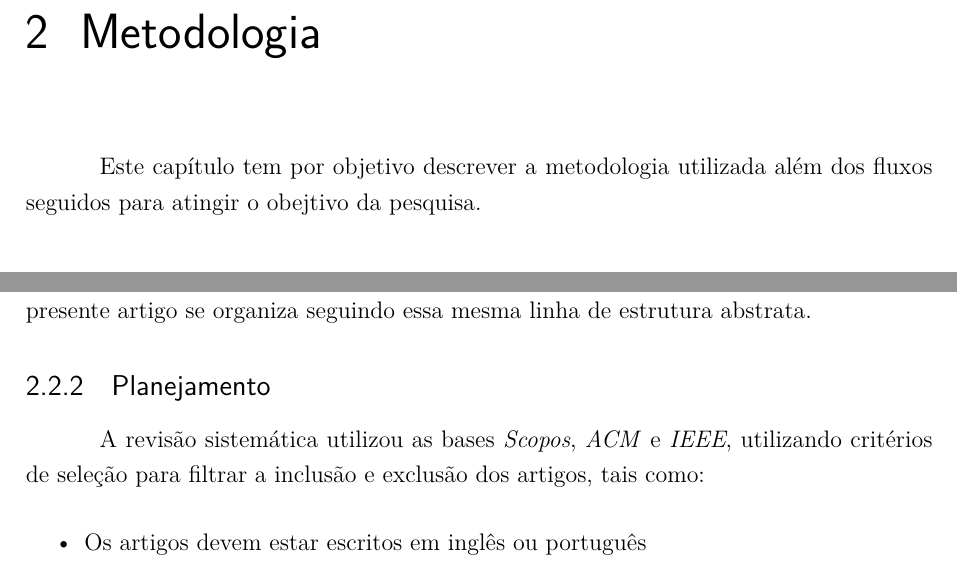
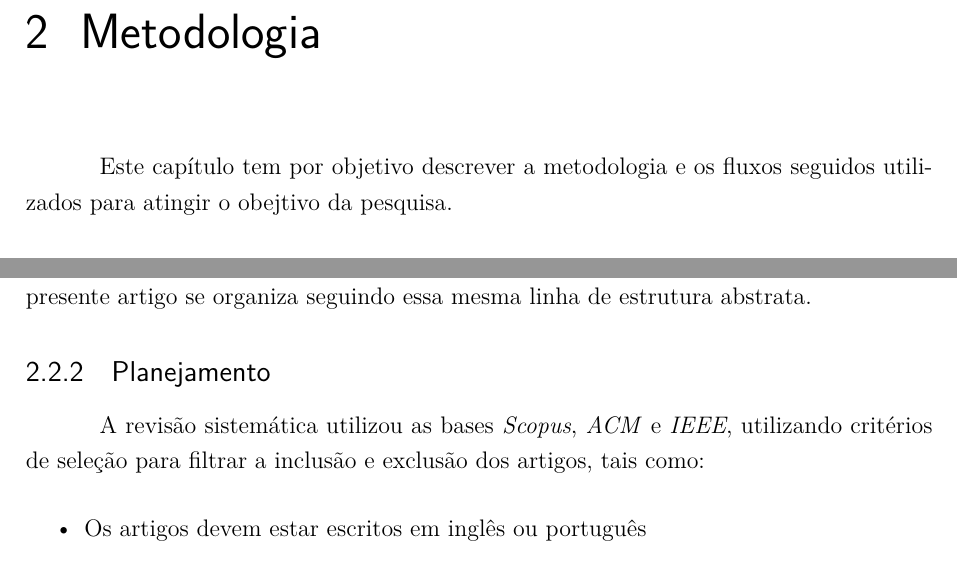
Before and after one commit to leticiadesouza/TCC, a LaTeX thesis (tcc.tex, which reads editaveis/metodologia.tex): two parts of page 25 of 38, joined at a grey line, cut so that both start at the same text. Compiled offline with pdfLaTeX.

Commit message:
Metodologia

```diff
--- a/editaveis/metodologia.tex
+++ b/editaveis/metodologia.tex
@@ -1,9 +1,11 @@
 \chapter[Metodologia]{Metodologia}
 
-Este capítulo tem por objetivo descrever a metodologia utilizada além dos fluxos seguidos para atingir o obejtivo da pesquisa.
+Este capítulo tem por objetivo descrever a metodologia e os fluxos seguidos utilizados para atingir o obejtivo da pesquisa.
 
 
 \section{Metodologias de Pesquisa}
+
+
 
 \section{Escolhas Metodológicas}
 
@@ -18,7 +20,7 @@ Evidências impíricas podem ser obtidas através do uso de uma variedade de té
 \par Além disso, \textit{khan2001undertaking} recomenda para relatos de RSL o uso de uma estrutura abstrata utilizando contexto, objetivos, metodologia, resultados e conclusões, o presente artigo se organiza seguindo essa mesma linha de estrutura abstrata.
 
 \subsection{Planejamento}
-\par A revisão sistemática utilizou as bases \textit{Scopos}, \textit{ACM} e \textit{IEEE}, utilizando critérios de seleção para filtrar a inclusão e exclusão dos artigos, tais como:
+\par A revisão sistemática utilizou as bases \textit{Scopus}, \textit{ACM} e \textit{IEEE}, utilizando critérios de seleção para filtrar a inclusão e exclusão dos artigos, tais como:
 
 \begin{itemize}
     \item Os artigos devem estar escritos em inglês ou português
```
